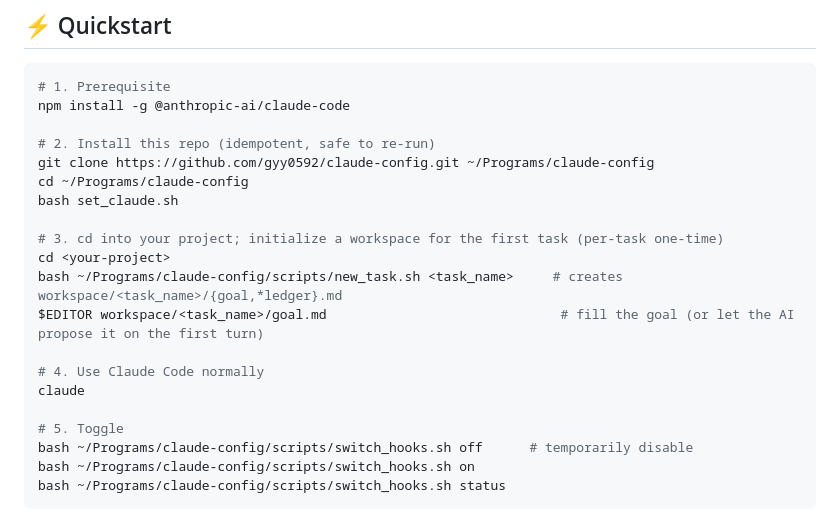
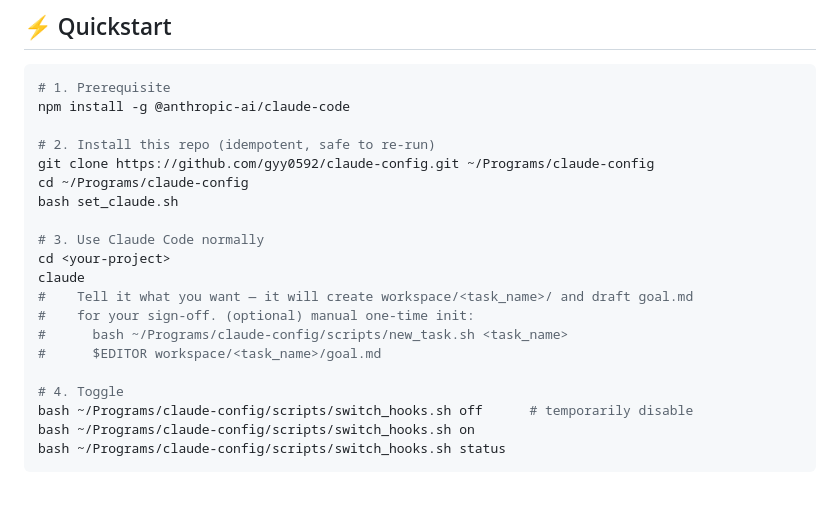
Before and after one commit to gyy0592/claude-config, a Markdown page: README.en.md, the part around the change. Drawn GitHub-style; blank space fills up the shorter version.

Commit message:
README quickstart: AI-conversational default; new_task.sh manual route as optional

```diff
--- a/README.en.md
+++ b/README.en.md
@@ -28,15 +28,15 @@ git clone https://github.com/gyy0592/claude-config.git ~/Programs/claude-config
 cd ~/Programs/claude-config
 bash set_claude.sh
 
-# 3. cd into your project; initialize a workspace for the first task (per-task one-time)
+# 3. Use Claude Code normally
 cd <your-project>
-bash ~/Programs/claude-config/scripts/new_task.sh <task_name>     # creates workspace/<task_name>/{goal,*ledger}.md
-$EDITOR workspace/<task_name>/goal.md                              # fill the goal (or let the AI propose it on the first turn)
+claude
+#    Tell it what you want — it will create workspace/<task_name>/ and draft goal.md
+#    for your sign-off. (optional) manual one-time init:
+#      bash ~/Programs/claude-config/scripts/new_task.sh <task_name>
+#      $EDITOR workspace/<task_name>/goal.md
 
-# 4. Use Claude Code normally
-claude
-
-# 5. Toggle
+# 4. Toggle
 bash ~/Programs/claude-config/scripts/switch_hooks.sh off      # temporarily disable
 bash ~/Programs/claude-config/scripts/switch_hooks.sh on
 bash ~/Programs/claude-config/scripts/switch_hooks.sh status
```
Also changed, not shown: README.md (+7 -7 lines).
